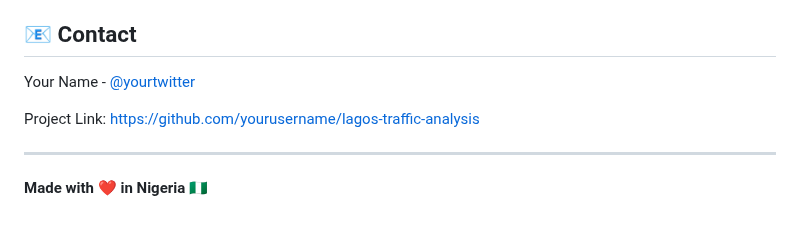
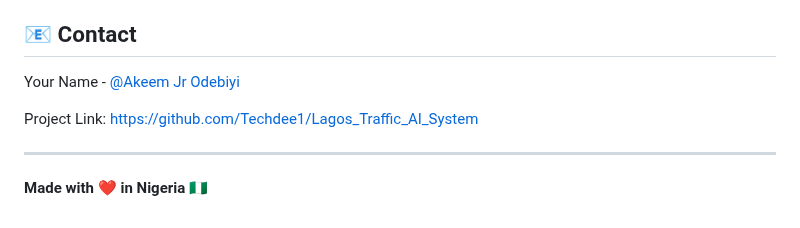
Before and after one commit to Techdee1/Lagos_Traffic_AI_System, a Markdown page: lagos_traffic/README.md, the part around the change. Drawn GitHub-style.

Commit message:
Update contact information and project link in README

```diff
--- a/lagos_traffic/README.md
+++ b/lagos_traffic/README.md
@@ -158,9 +158,9 @@ This project is licensed under the MIT License - see the [LICENSE](LICENSE) file
 
 ## 📧 Contact
 
-Your Name - [@yourtwitter](https://twitter.com/yourtwitter)
+Your Name - [@Akeem Jr Odebiyi](https://linkedin.com/akeem-jr-odebiti)
 
-Project Link: [https://github.com/yourusername/lagos-traffic-analysis](https://github.com/yourusername/lagos-traffic-analysis)
+Project Link: [https://github.com/Techdee1/Lagos_Traffic_AI_System](https://github.com/Techdee1/Lagos_Traffic_AI_System)
 
 ---
 
```
